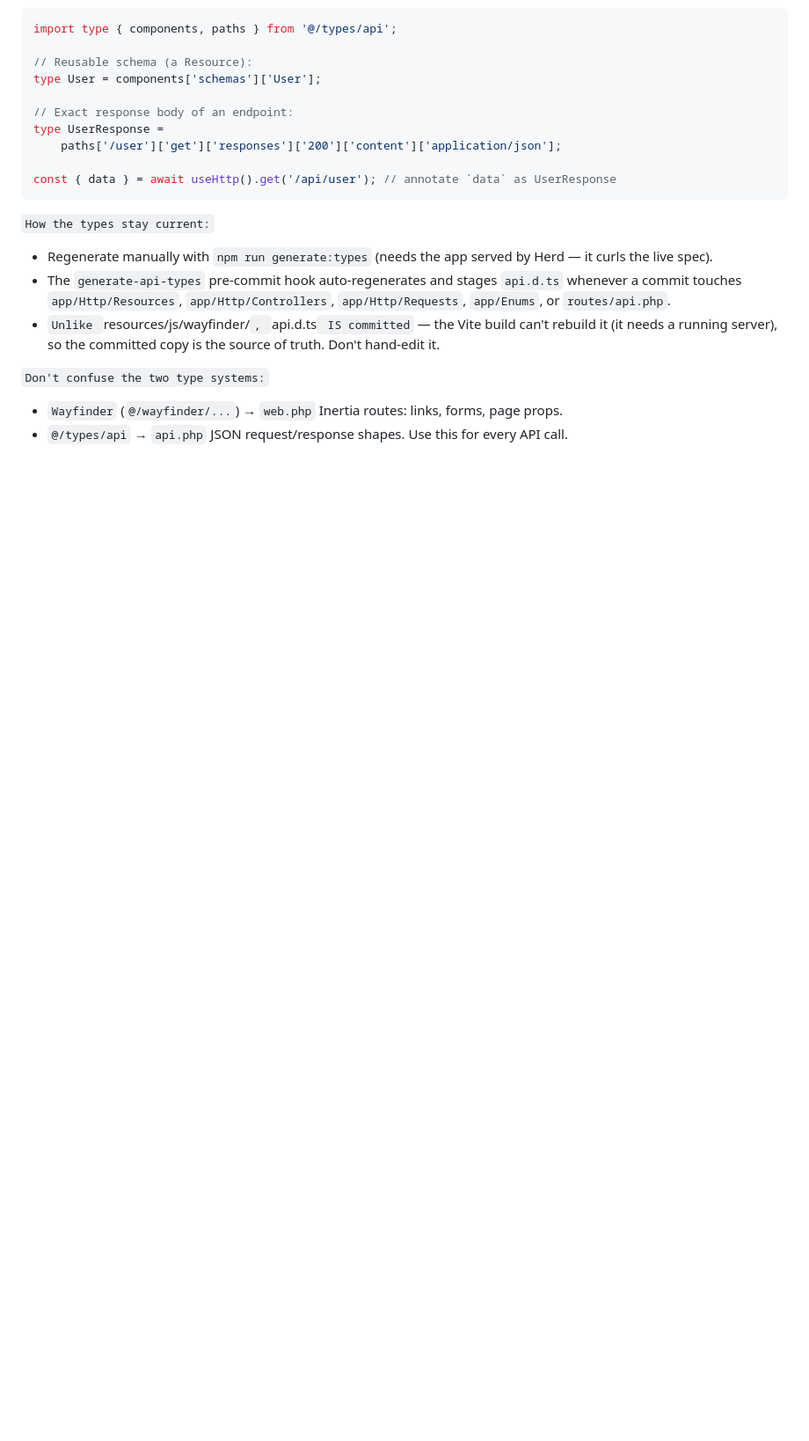
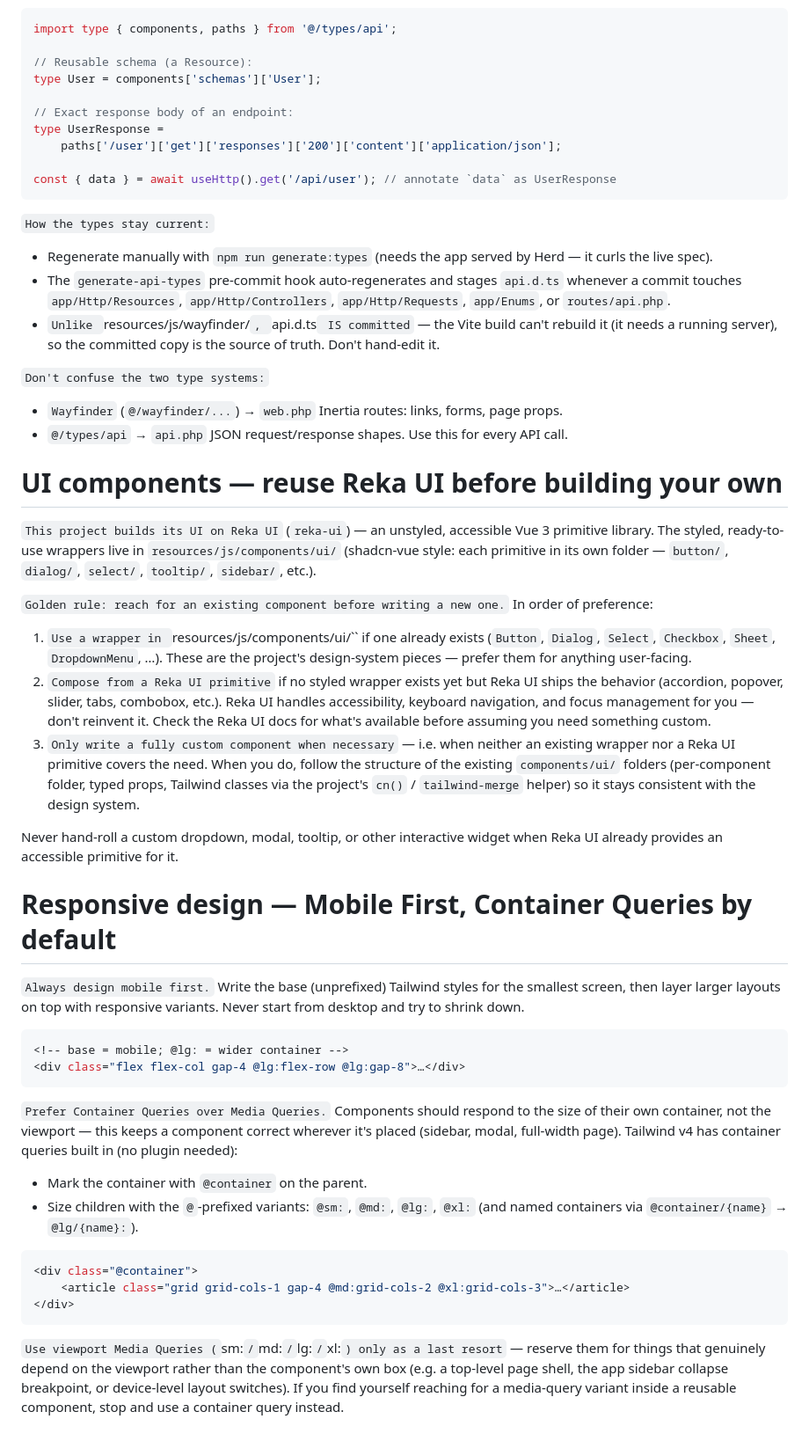
Before and after one commit to niyorn/laravel-13-template, a Markdown page: CLAUDE.md, the part around the change. Shown at 88% size. GitHub-like rendering; blank space fills up the shorter version.

Commit message:
docs: add Reka UI reuse + mobile-first container-query conventions

````diff
--- a/CLAUDE.md
+++ b/CLAUDE.md
@@ -395,3 +395,57 @@ const { data } = await useHttp().get('/api/user'); // annotate `data` as UserRes
 
 - `Wayfinder` (`@/wayfinder/...`) → `web.php` Inertia routes: links, forms, page props.
 - `@/types/api` → `api.php` JSON request/response shapes. Use this for every API call.
+
+# UI components — reuse Reka UI before building your own
+
+`This project builds its UI on Reka UI` (`reka-ui`) — an unstyled, accessible Vue 3 primitive
+library. The styled, ready-to-use wrappers live in `resources/js/components/ui/` (shadcn-vue style:
+each primitive in its own folder — `button/`, `dialog/`, `select/`, `tooltip/`, `sidebar/`, etc.).
+
+`Golden rule: reach for an existing component before writing a new one.` In order of preference:
+
+1. `Use a wrapper in `resources/js/components/ui/`` if one already exists (`Button`, `Dialog`,
+`Select`, `Checkbox`, `Sheet`, `DropdownMenu`, …). These are the project's design-system pieces —
+   prefer them for anything user-facing.
+2. `Compose from a Reka UI primitive` if no styled wrapper exists yet but Reka UI ships the behavior
+   (accordion, popover, slider, tabs, combobox, etc.). Reka UI handles accessibility, keyboard
+   navigation, and focus management for you — don't reinvent it. Check the Reka UI docs for what's
+   available before assuming you need something custom.
+3. `Only write a fully custom component when necessary` — i.e. when neither an existing wrapper nor a
+   Reka UI primitive covers the need. When you do, follow the structure of the existing
+   `components/ui/` folders (per-component folder, typed props, Tailwind classes via the project's
+   `cn()` / `tailwind-merge` helper) so it stays consistent with the design system.
+
+Never hand-roll a custom dropdown, modal, tooltip, or other interactive widget when Reka UI already
+provides an accessible primitive for it.
+
+# Responsive design — Mobile First, Container Queries by default
+
+`Always design mobile first.` Write the base (unprefixed) Tailwind styles for the smallest screen,
+then layer larger layouts on top with responsive variants. Never start from desktop and try to
+shrink down.
+
+```vue
+<!-- base = mobile; @lg: = wider container -->
+<div class="flex flex-col gap-4 @lg:flex-row @lg:gap-8">…</div>
+```
+
+`Prefer Container Queries over Media Queries.` Components should respond to the size of their own
+container, not the viewport — this keeps a component correct wherever it's placed (sidebar, modal,
+full-width page). Tailwind v4 has container queries built in (no plugin needed):
+
+- Mark the container with `@container` on the parent.
+- Size children with the `@`-prefixed variants: `@sm:`, `@md:`, `@lg:`, `@xl:` (and named containers
+  via `@container/{name}` → `@lg/{name}:`).
+
+```vue
+<div class="@container">
+    <article class="grid grid-cols-1 gap-4 @md:grid-cols-2 @xl:grid-cols-3">…</article>
+</div>
+```
+
+`Use viewport Media Queries (`sm:`/`md:`/`lg:`/`xl:`) only as a last resort` — reserve them for things
+that genuinely depend on the viewport rather than the component's own box (e.g. a top-level page
+shell, the app sidebar collapse breakpoint, or device-level layout switches). If you find yourself
+reaching for a media-query variant inside a reusable component, stop and use a container query
+instead.
````
